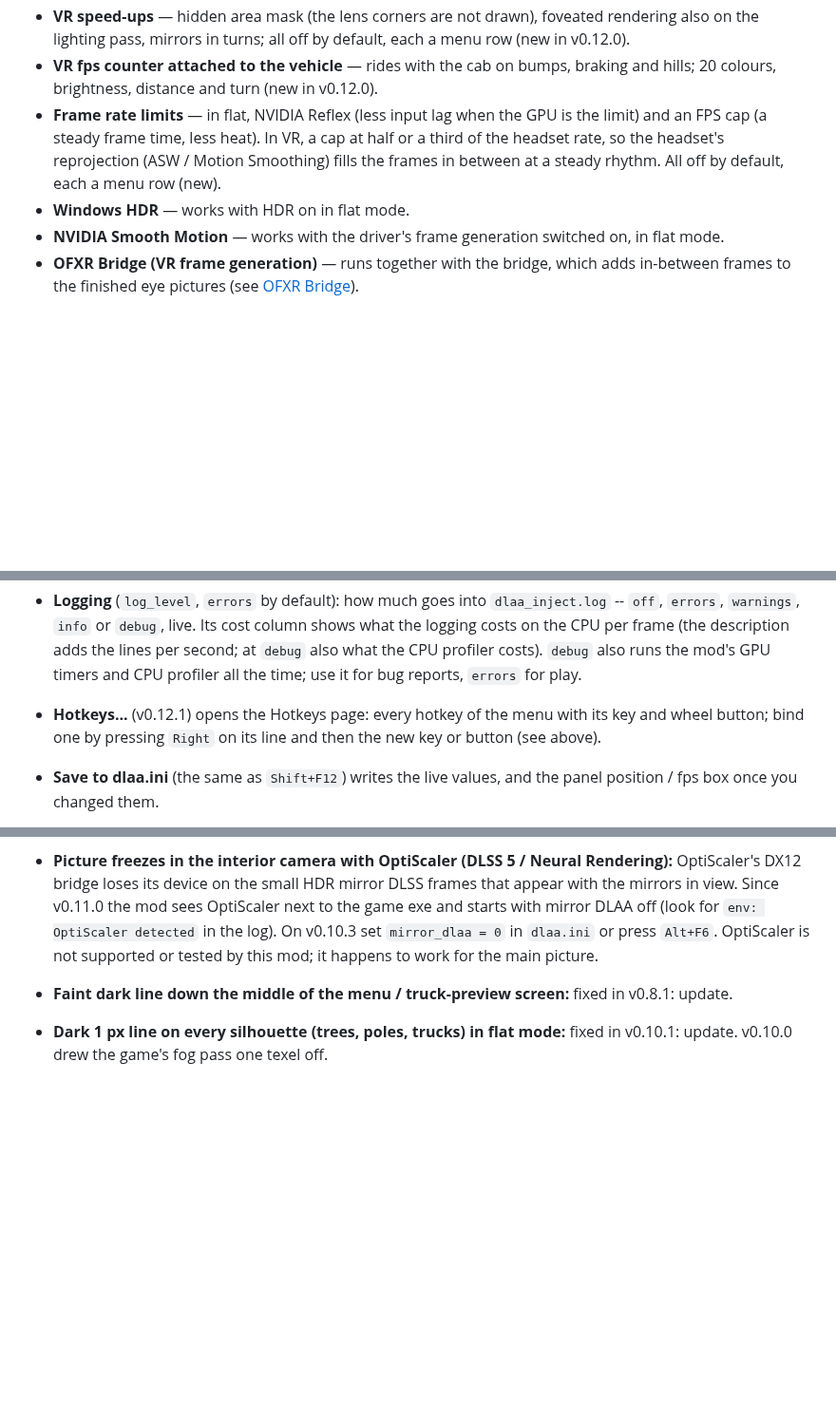
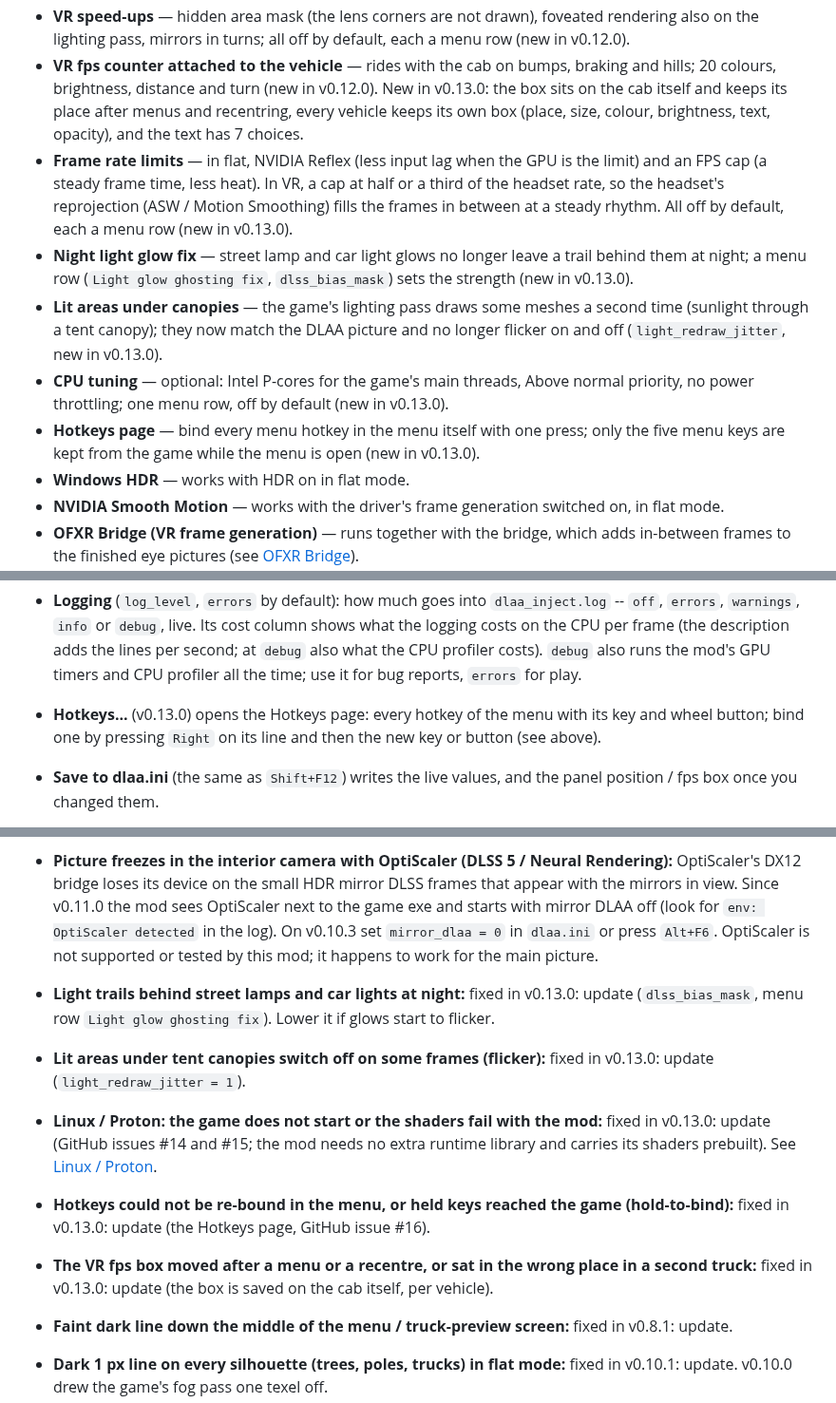
Before and after one commit to JRDevo/ETS2-ATS-DLAA-DLSS-Injection-Mod, a Markdown page: README.md, 3 parts joined by grey strips. Shown at 95% size. GitHub-like rendering; folded sections open; blank space fills up the shorter version.

```diff
--- a/README.md
+++ b/README.md
@@ -74,10 +74,18 @@ an in-game menu (`Delete`) and an optional text config.
 - **VR speed-ups** — hidden area mask (the lens corners are not drawn), foveated rendering also on the lighting pass,
   mirrors in turns; all off by default, each a menu row (new in v0.12.0).
 - **VR fps counter attached to the vehicle** — rides with the cab on bumps, braking and hills; 20 colours, brightness,
-  distance and turn (new in v0.12.0).
+  distance and turn (new in v0.12.0). New in v0.13.0: the box sits on the cab itself and keeps its place after menus and recentring, every vehicle keeps its own box (place, size, colour, brightness, text, opacity), and the text has 7 choices.
 - **Frame rate limits** — in flat, NVIDIA Reflex (less input lag when the GPU is the limit) and an FPS cap (a steady
   frame time, less heat). In VR, a cap at half or a third of the headset rate, so the headset's reprojection (ASW /
-  Motion Smoothing) fills the frames in between at a steady rhythm. All off by default, each a menu row (new).
+  Motion Smoothing) fills the frames in between at a steady rhythm. All off by default, each a menu row (new in v0.13.0).
+- **Night light glow fix** — street lamp and car light glows no longer leave a trail behind them at night; a menu row
+  (`Light glow ghosting fix`, `dlss_bias_mask`) sets the strength (new in v0.13.0).
+- **Lit areas under canopies** — the game's lighting pass draws some meshes a second time (sunlight through a tent
+  canopy); they now match the DLAA picture and no longer flicker on and off (`light_redraw_jitter`, new in v0.13.0).
+- **CPU tuning** — optional: Intel P-cores for the game's main threads, Above normal priority, no power throttling;
+  one menu row, off by default (new in v0.13.0).
+- **Hotkeys page** — bind every menu hotkey in the menu itself with one press; only the five menu keys are kept from the
+  game while the menu is open (new in v0.13.0).
 - **Windows HDR** — works with HDR on in flat mode.
 - **NVIDIA Smooth Motion** — works with the driver's frame generation switched on, in flat mode.
 - **OFXR Bridge (VR frame generation)** — runs together with the bridge, which adds in-between frames to the
@@ -644,7 +654,7 @@ The three green lines under the title show the game's GPU time per frame, what t
   `info` or `debug`, live. Its cost column shows what the logging costs on the CPU per frame (the description adds the
   lines per second; at `debug` also what the CPU profiler costs). `debug` also runs the mod's GPU timers and CPU
   profiler all the time; use it for bug reports, `errors` for play.
-- **Hotkeys...** (v0.12.1) opens the Hotkeys page: every hotkey of the menu with its key and wheel button; bind one by
+- **Hotkeys...** (v0.13.0) opens the Hotkeys page: every hotkey of the menu with its key and wheel button; bind one by
   pressing `Right` on its line and then the new key or button (see above).
 - **Save to dlaa.ini** (the same as `Shift+F12`) writes the live values, and the panel position / fps box once you
   changed them.
@@ -888,6 +900,15 @@ Windows 11 Pro, 3840x2160 monitor; VR = Meta Quest 3 over Virtual Desktop (VDXR)
   the mod sees OptiScaler next to the game exe and starts with mirror DLAA off (look for `env: OptiScaler
   detected` in the log). On v0.10.3 set `mirror_dlaa = 0` in `dlaa.ini` or press `Alt+F6`. OptiScaler is not
   supported or tested by this mod; it happens to work for the main picture.
+- **Light trails behind street lamps and car lights at night:** fixed in v0.13.0: update (`dlss_bias_mask`, menu row
+  `Light glow ghosting fix`). Lower it if glows start to flicker.
+- **Lit areas under tent canopies switch off on some frames (flicker):** fixed in v0.13.0: update (`light_redraw_jitter = 1`).
+- **Linux / Proton: the game does not start or the shaders fail with the mod:** fixed in v0.13.0: update (GitHub issues #14 and #15;
+  the mod needs no extra runtime library and carries its shaders prebuilt). See [Linux / Proton](#linux--proton).
+- **Hotkeys could not be re-bound in the menu, or held keys reached the game (hold-to-bind):** fixed in v0.13.0: update
+  (the Hotkeys page, GitHub issue #16).
+- **The VR fps box moved after a menu or a recentre, or sat in the wrong place in a second truck:** fixed in v0.13.0: update
+  (the box is saved on the cab itself, per vehicle).
 - **Faint dark line down the middle of the menu / truck-preview screen:** fixed in v0.8.1: update.
 - **Dark 1 px line on every silhouette (trees, poles, trucks) in flat mode:** fixed in v0.10.1: update. v0.10.0
   drew the game's fog pass one texel off.
```
Also changed, not shown: other parts of README.md (+8 -4 lines), docs/KEYS.md (+2 -2 lines), docs/images/tuning-menu-hotkeys.png (added), docs/images/tuning-menu-picture.png, docs/images/tuning-menu-vr-performance.png, docs/images/tuning-menu.png, 5 other files.
